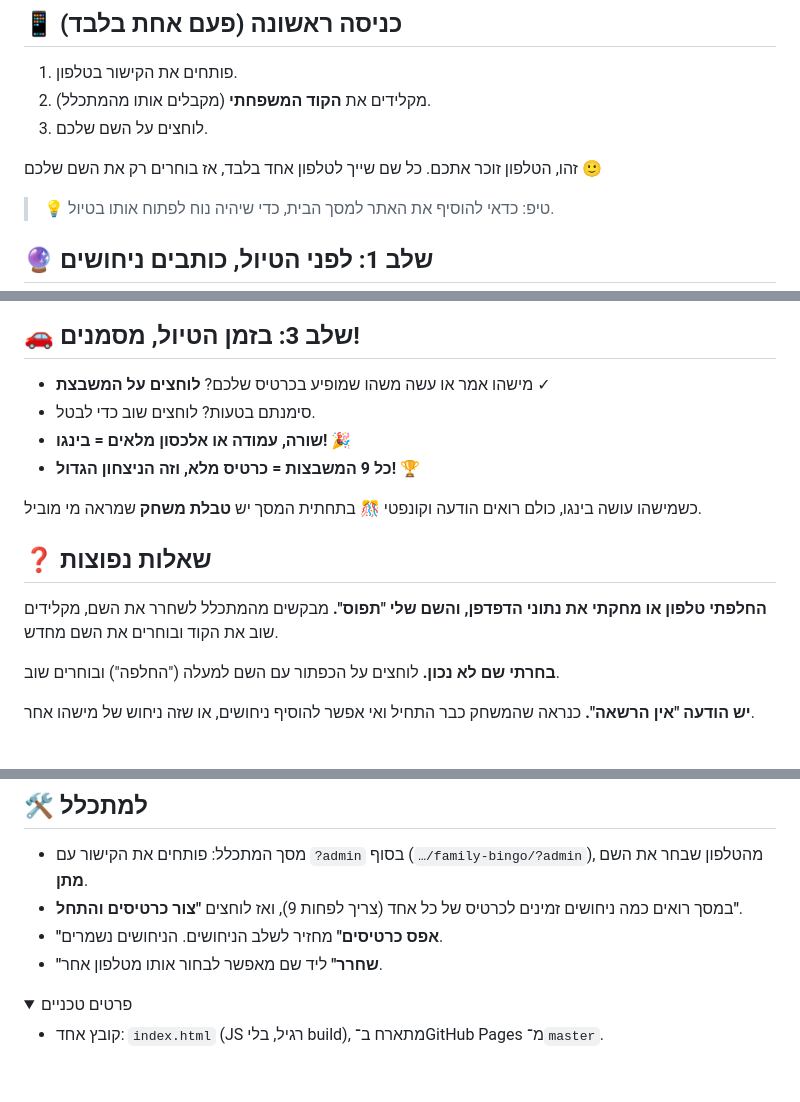
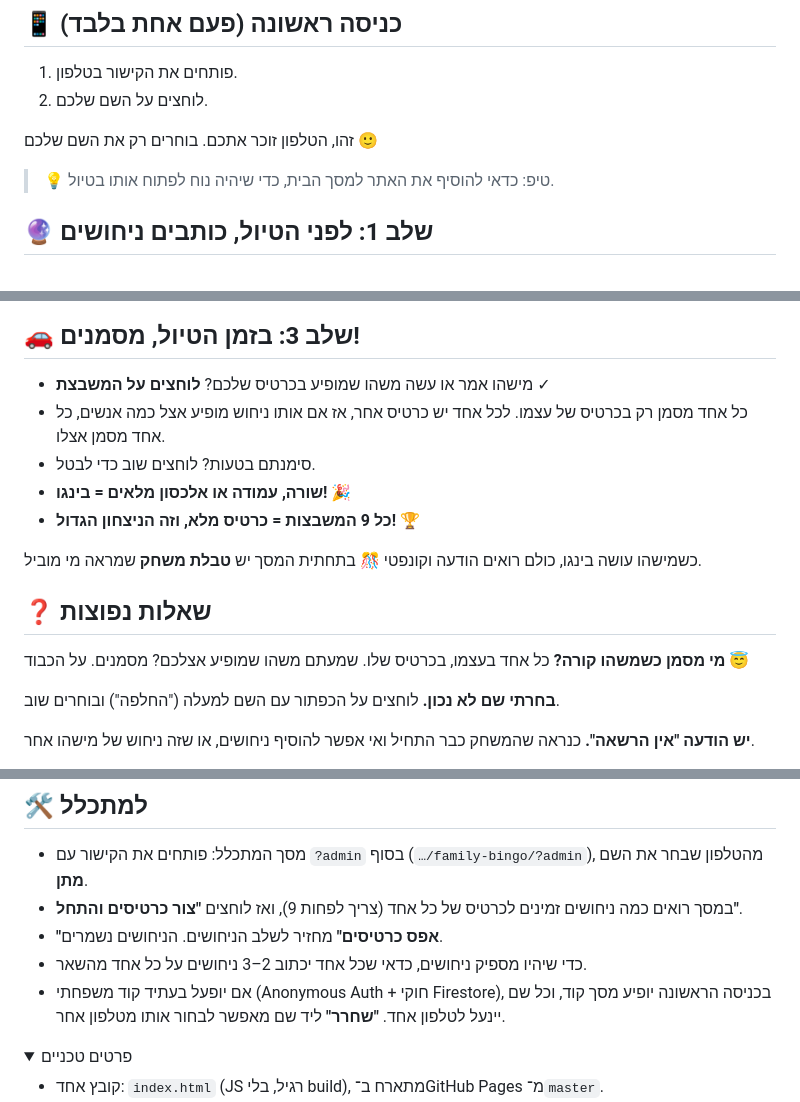
Before and after one commit to matan0810/family-bingo, a Markdown page: README.md, 3 parts joined by grey strips. Rendered like a GitHub page; folded sections open; blank space fills up the shorter version.

Commit message:
README: remove family-code step, clarify who marks cells
Co-Authored-By: Claude Opus 5.5 <noreply@anthropic.com>
Claude-Session: https://claude.ai/code/session_01KEDuJiXbCRz3i81iVbtvxv

```diff
--- a/README.md
+++ b/README.md
@@ -9,10 +9,9 @@
 ## 📱 כניסה ראשונה (פעם אחת בלבד)
 
 1. פותחים את הקישור בטלפון.
-2. מקלידים את **הקוד המשפחתי** (מקבלים אותו מהמתכלל).
-3. לוחצים על השם שלכם.
+2. לוחצים על השם שלכם.
 
-זהו, הטלפון זוכר אתכם. כל שם שייך לטלפון אחד בלבד, אז בוחרים רק את השם שלכם 🙂
+זהו, הטלפון זוכר אתכם. בוחרים רק את השם שלכם 🙂
 
 > 💡 טיפ: כדאי להוסיף את האתר למסך הבית, כדי שיהיה נוח לפתוח אותו בטיול.
 
@@ -35,6 +34,7 @@
 ## 🚗 שלב 3: בזמן הטיול, מסמנים!
 
 - מישהו אמר או עשה משהו שמופיע בכרטיס שלכם? **לוחצים על המשבצת** ✓
+- כל אחד מסמן רק בכרטיס של עצמו. לכל אחד יש כרטיס אחר, אז אם אותו ניחוש מופיע אצל כמה אנשים, כל אחד מסמן אצלו.
 - סימנתם בטעות? לוחצים שוב כדי לבטל.
 - **שורה, עמודה או אלכסון מלאים = בינגו!** 🎉
 - **כל 9 המשבצות = כרטיס מלא, וזה הניצחון הגדול!** 🏆
@@ -44,8 +44,8 @@
 
 ## ❓ שאלות נפוצות
 
-**החלפתי טלפון או מחקתי את נתוני הדפדפן, והשם שלי "תפוס".**
-מבקשים מהמתכלל לשחרר את השם, מקלידים שוב את הקוד ובוחרים את השם מחדש.
+**מי מסמן כשמשהו קורה?**
+כל אחד בעצמו, בכרטיס שלו. שמעתם משהו שמופיע אצלכם? מסמנים. על הכבוד 😇
 
 **בחרתי שם לא נכון.**
 לוחצים על הכפתור עם השם למעלה ("החלפה") ובוחרים שוב.
@@ -63,7 +63,8 @@
 - מסך המתכלל: פותחים את הקישור עם `?admin` בסוף (`…/family-bingo/?admin`), מהטלפון שבחר את השם **מתן**.
 - במסך רואים כמה ניחושים זמינים לכרטיס של כל אחד (צריך לפחות 9), ואז לוחצים **"צור כרטיסים והתחל"**.
 - **"אפס כרטיסים"** מחזיר לשלב הניחושים. הניחושים נשמרים.
-- **"שחרר"** ליד שם מאפשר לבחור אותו מטלפון אחר.
+- כדי שיהיו מספיק ניחושים, כדאי שכל אחד יכתוב 2–3 ניחושים על כל אחד מהשאר.
+- אם יופעל בעתיד קוד משפחתי (Anonymous Auth + חוקי Firestore), בכניסה הראשונה יופיע מסך קוד, וכל שם יינעל לטלפון אחד. **"שחרר"** ליד שם מאפשר לבחור אותו מטלפון אחר.
 
 <details>
 <summary>פרטים טכניים</summary>
```
